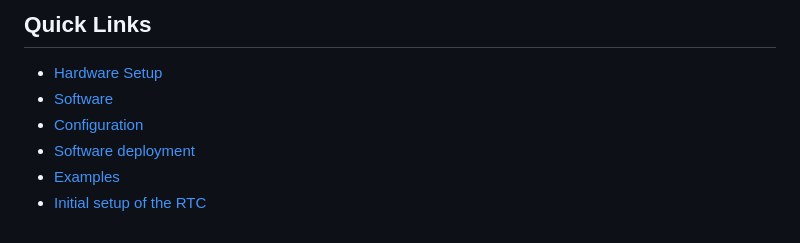
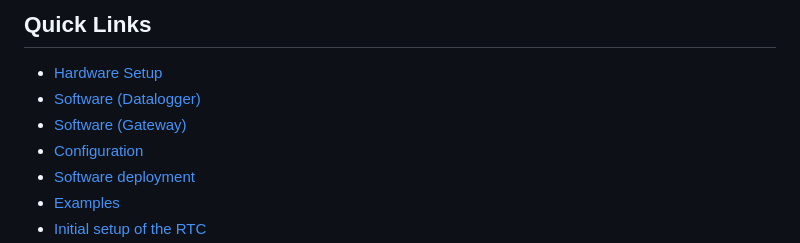
Before and after one commit to bablokb/pcb-pico-datalogger, a Markdown page: README.md, the part around the change. Rendered like a GitHub page.

Commit message:
renamed docs/software.md to docs/software_datalogger.md

```diff
--- a/README.md
+++ b/README.md
@@ -60,7 +60,8 @@ Quick Links
 -----------
 
   * [Hardware Setup](docs/hardware.md)
-  * [Software](docs/software.md)
+  * [Software (Datalogger)](docs/software_datalogger.md)
+  * [Software (Gateway)](docs/software_gateway.md)
   * [Configuration](docs/configuration.md)
   * [Software deployment](docs/deployment.md)
   * [Examples](examples/README.md)
```
